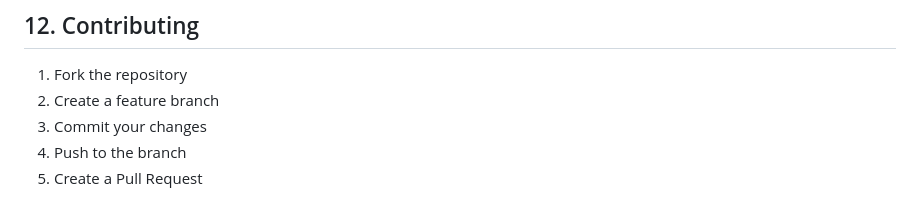
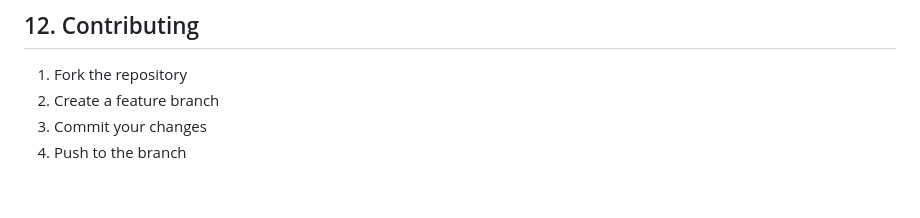
Before and after one commit to KGoksal/Course-Enrollment-System, a Markdown page: README.md, the part around the change. Drawn GitHub-style.

```diff
--- a/README.md
+++ b/README.md
@@ -138,4 +138,3 @@ ng build --configuration production
 2. Create a feature branch
 3. Commit your changes
 4. Push to the branch
-5. Create a Pull Request
```
